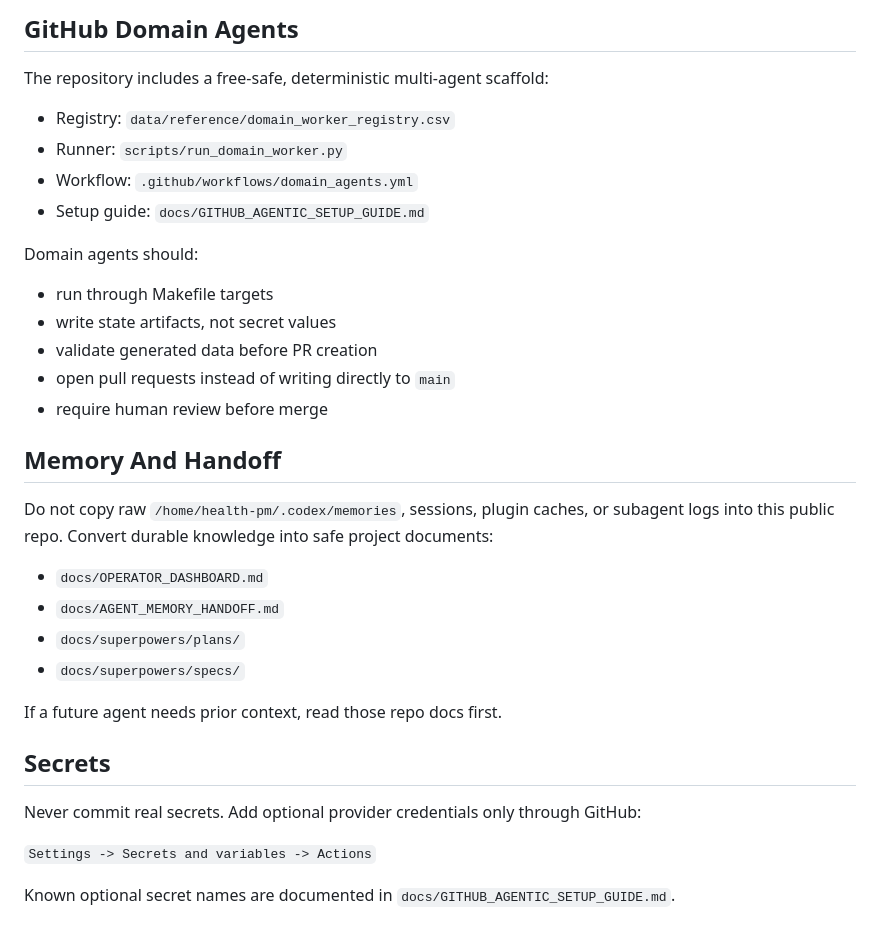
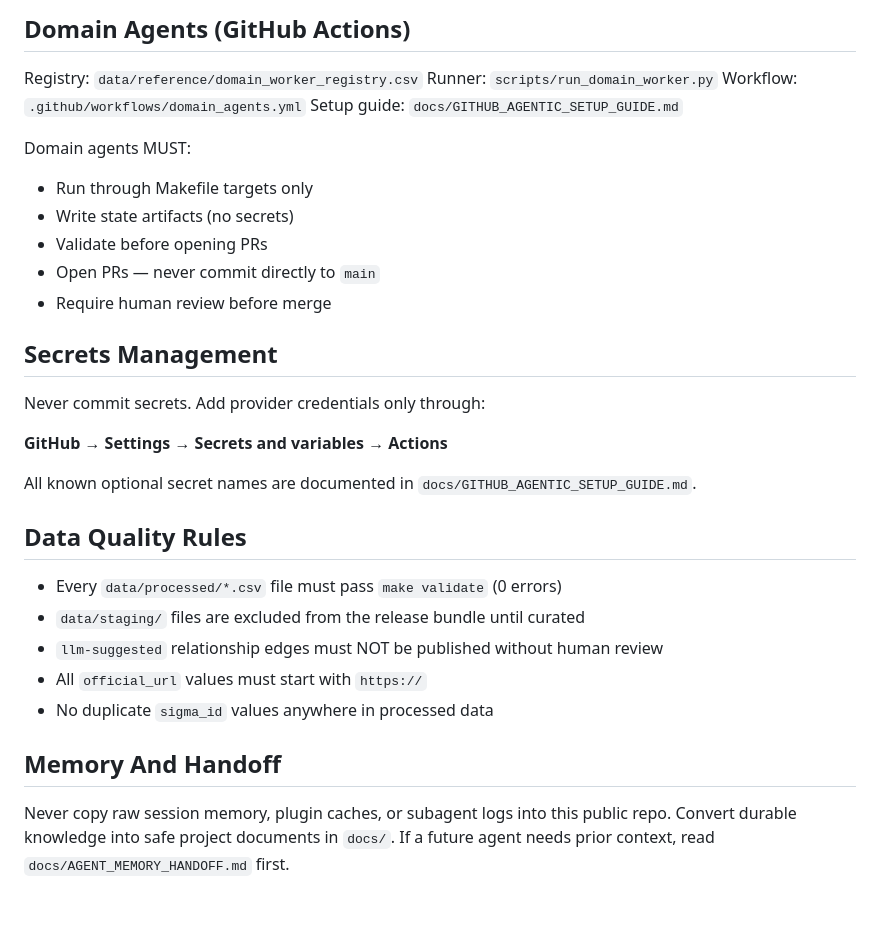
Before and after one commit to sigma-standards/sigma-index, a Markdown page: AGENTS.md, the part around one of its changes. Rendered like a GitHub page.

Commit message:
Revise AGENTS.md for clarity and structure
Updated AGENTS.md to enhance clarity and structure, including new sections for files to commit and not commit, required workflows, and domain agents.

```diff
--- a/AGENTS.md
+++ b/AGENTS.md
@@ -66,36 +89,34 @@ Do not commit local/runtime artifacts:
 
-## GitHub Domain Agents
+## Domain Agents (GitHub Actions)
 
-The repository includes a free-safe, deterministic multi-agent scaffold:
+Registry: `data/reference/domain_worker_registry.csv`
+Runner: `scripts/run_domain_worker.py`
+Workflow: `.github/workflows/domain_agents.yml`
+Setup guide: `docs/GITHUB_AGENTIC_SETUP_GUIDE.md`
 
-- Registry: `data/reference/domain_worker_registry.csv`
-- Runner: `scripts/run_domain_worker.py`
-- Workflow: `.github/workflows/domain_agents.yml`
-- Setup guide: `docs/GITHUB_AGENTIC_SETUP_GUIDE.md`
+Domain agents MUST:
+- Run through Makefile targets only
+- Write state artifacts (no secrets)
+- Validate before opening PRs
+- Open PRs — never commit directly to `main`
+- Require human review before merge
 
-Domain agents should:
+## Secrets Management
 
-- run through Makefile targets
-- write state artifacts, not secret values
-- validate generated data before PR creation
-- open pull requests instead of writing directly to `main`
-- require human review before merge
+Never commit secrets. Add provider credentials only through:
+
+**GitHub → Settings → Secrets and variables → Actions**
+
+All known optional secret names are documented in `docs/GITHUB_AGENTIC_SETUP_GUIDE.md`.
+
+## Data Quality Rules
+
+- Every `data/processed/*.csv` file must pass `make validate` (0 errors)
+- `data/staging/` files are excluded from the release bundle until curated
+- `llm-suggested` relationship edges must NOT be published without human review
+- All `official_url` values must start with `https://`
+- No duplicate `sigma_id` values anywhere in processed data
 
 ## Memory And Handoff
 
-Do not copy raw `/home/health-pm/.codex/memories`, sessions, plugin caches, or subagent logs into this public repo. Convert durable knowledge into safe project documents:
-
-- `docs/OPERATOR_DASHBOARD.md`
-- `docs/AGENT_MEMORY_HANDOFF.md`
-- `docs/superpowers/plans/`
-- `docs/superpowers/specs/`
-
-If a future agent needs prior context, read those repo docs first.
-
-## Secrets
-
-Never commit real secrets. Add optional provider credentials only through GitHub:
-
-`Settings -> Secrets and variables -> Actions`
-
-Known optional secret names are documented in `docs/GITHUB_AGENTIC_SETUP_GUIDE.md`.
+Never copy raw session memory, plugin caches, or subagent logs into this public repo. Convert durable knowledge into safe project documents in `docs/`. If a future agent needs prior context, read `docs/AGENT_MEMORY_HANDOFF.md` first.
```
Also changed, not shown: other parts of AGENTS.md (+72 -49 lines).
